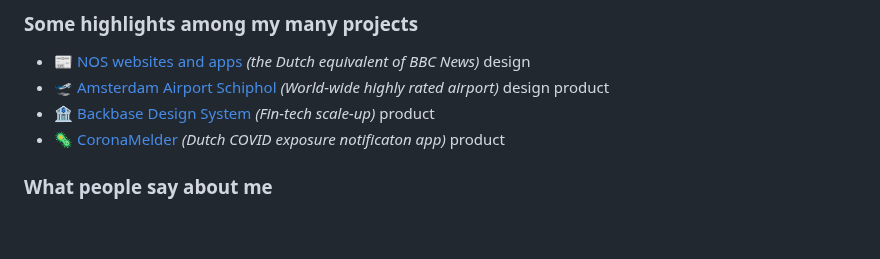
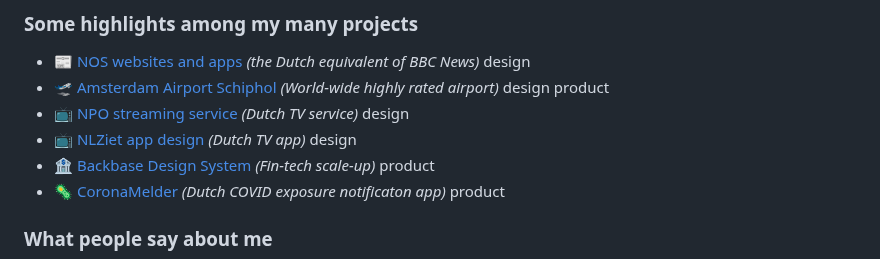
Before and after one commit to reinier/reinierladan.nl, a Markdown page: src/index.md, the part around the change. GitHub-like rendering; blank space fills up the shorter version.

Commit message:
Added two projects

```diff
--- a/src/index.md
+++ b/src/index.md
@@ -41,6 +41,8 @@ Throughout my career, I’ve had the pleasure of working with many notable compa
 
 - 📰 [NOS websites and apps](/projects/nos) _(the Dutch equivalent of BBC News)_ <span class="lb-design">design</span>
 - 🛫 [Amsterdam Airport Schiphol](/projects/schiphol) _(World-wide highly rated airport)_ <span class="lb-design">design</span> <span class="lb-product">product</span>
+- 📺 [NPO streaming service](/projects/npo) _(Dutch TV service)_ <span class="lb-design">design</span>
+- 📺 [NLZiet app design](/projects/nlziet) _(Dutch TV app)_ <span class="lb-design">design</span>
 - 🏦 [Backbase Design System](/projects/backbase) _(Fin-tech scale-up)_ <span class="lb-product">product</span>
 - 🦠 [CoronaMelder](/projects/coronamelder) _(Dutch COVID exposure notificaton app)_ <span class="lb-product">product</span>
 
```
Also changed, not shown: src/projects/nlziet.md (added, +17 -0 lines), src/projects/npo.md (added, +19 -0 lines).
